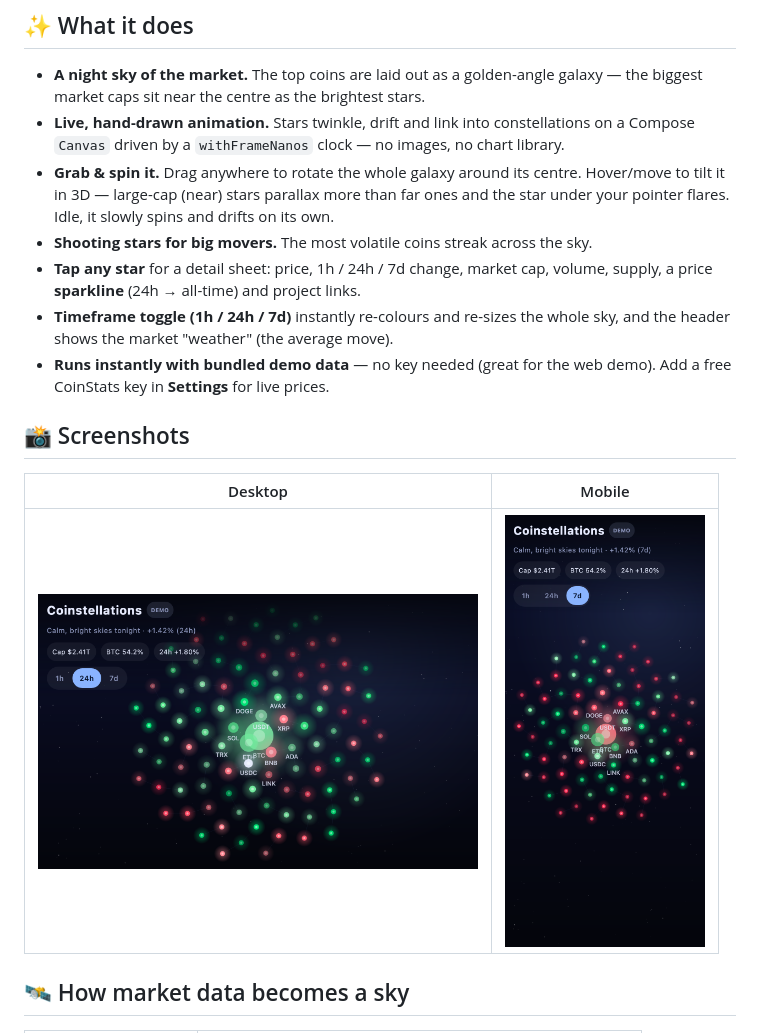
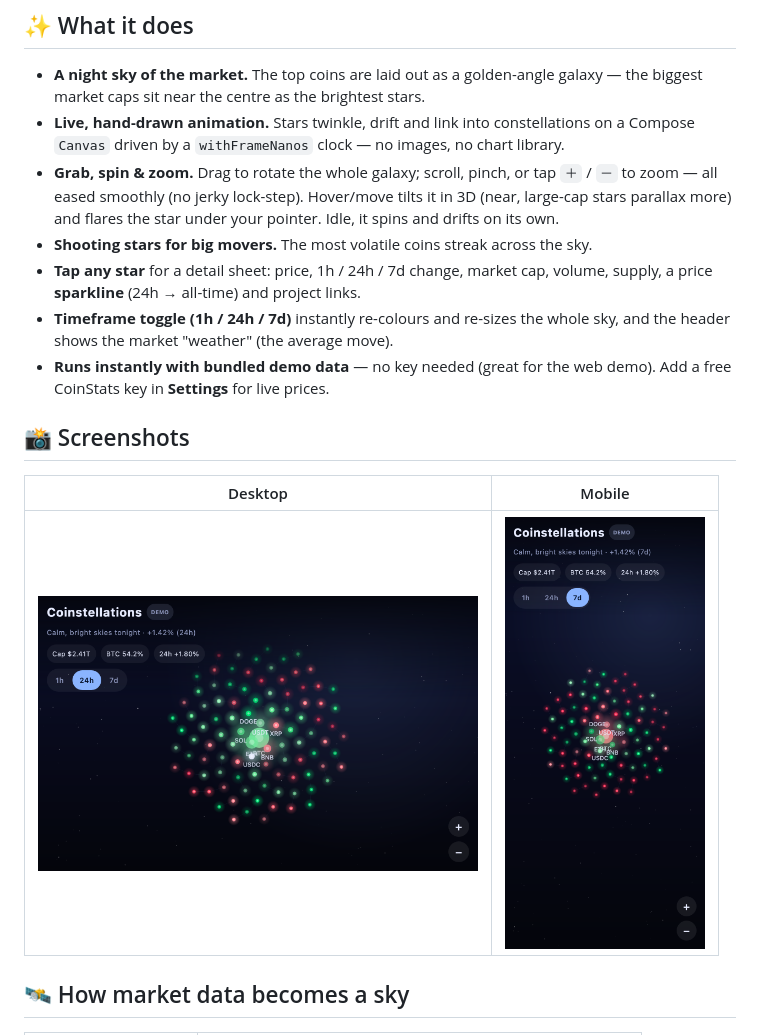
Before and after one commit to vahan16/coinstellations, a Markdown page: README.md, the part around the change. Drawn GitHub-style; pictures changed too: docs/hero.png, docs/mobile.png.

```diff
--- a/README.md
+++ b/README.md
@@ -48,7 +48,7 @@
 
 - **A night sky of the market.** The top coins are laid out as a golden-angle galaxy — the biggest market caps sit near the centre as the brightest stars.
 - **Live, hand-drawn animation.** Stars twinkle, drift and link into constellations on a Compose `Canvas` driven by a `withFrameNanos` clock — no images, no chart library.
-- **Grab & spin it.** Drag anywhere to rotate the whole galaxy around its centre. Hover/move to tilt it in 3D — large-cap (near) stars parallax more than far ones and the star under your pointer flares. Idle, it slowly spins and drifts on its own.
+- **Grab, spin & zoom.** Drag to rotate the whole galaxy; scroll, pinch, or tap `＋` / `－` to zoom — all eased smoothly (no jerky lock-step). Hover/move tilts it in 3D (near, large-cap stars parallax more) and flares the star under your pointer. Idle, it spins and drifts on its own.
 - **Shooting stars for big movers.** The most volatile coins streak across the sky.
 - **Tap any star** for a detail sheet: price, 1h / 24h / 7d change, market cap, volume, supply, a price **sparkline** (24h → all-time) and project links.
 - **Timeframe toggle (1h / 24h / 7d)** instantly re-colours and re-sizes the whole sky, and the header shows the market "weather" (the average move).
```
Also changed, not shown: 2 other files.
